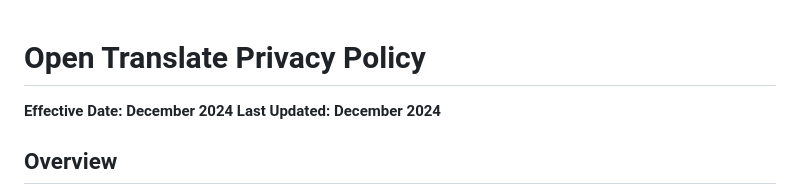
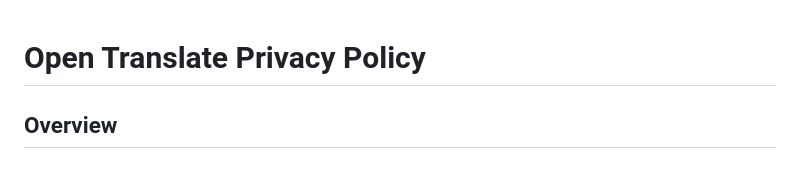
Before and after one commit to sxueck/open-translate, a Markdown page: docs/privacy-policy.md, the part around the change. Drawn GitHub-style.

```diff
--- a/docs/privacy-policy.md
+++ b/docs/privacy-policy.md
@@ -1,7 +1,4 @@
 # Open Translate Privacy Policy
-
-**Effective Date: December 2024**
-**Last Updated: December 2024**
 
 ## Overview
 
```
